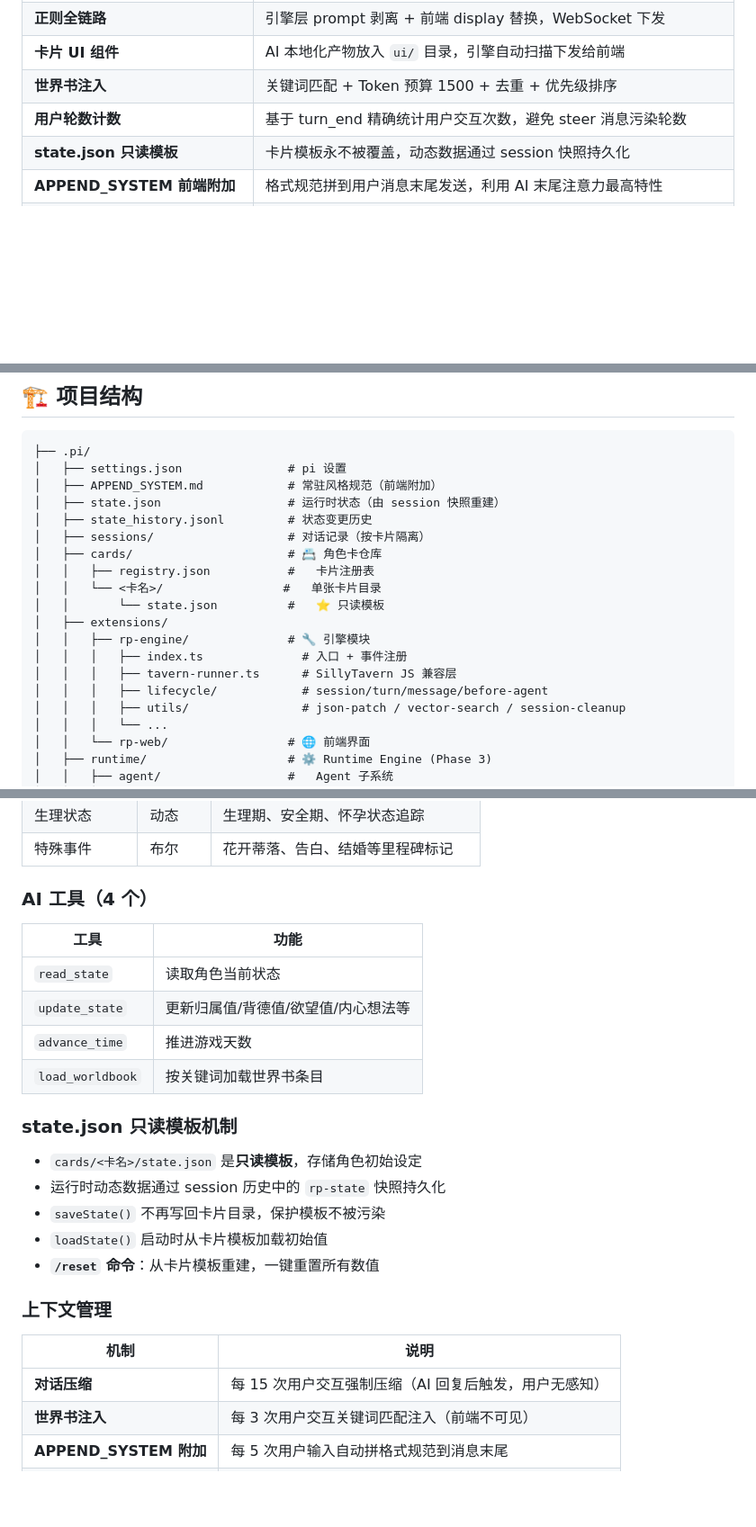
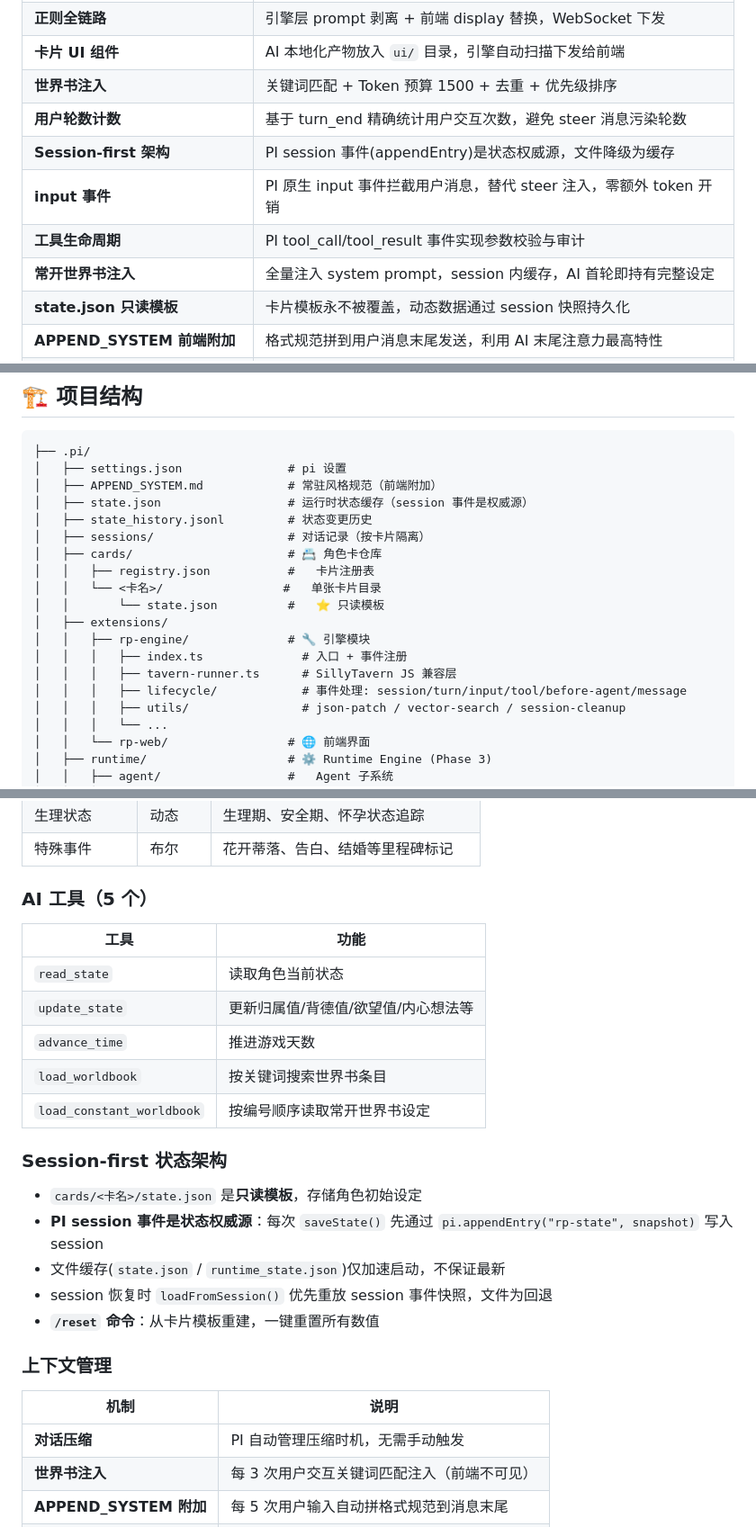
Before and after one commit to SDRTIO-bit/pi-stage, a Markdown page: README.md, 3 parts joined by grey strips. Shown at 90% size. GitHub-like rendering; blank space fills up the shorter version.

Commit message:
docs: 更新项目简介，补充 session-first/input 事件等新特性

```diff
--- a/README.md
+++ b/README.md
@@ -31,6 +31,10 @@ RP Engine 是一个运行在 pi coding agent 之上的**通用角色扮演引擎
 | **卡片 UI 组件** | AI 本地化产物放入 `ui/` 目录，引擎自动扫描下发给前端 |
 | **世界书注入** | 关键词匹配 + Token 预算 1500 + 去重 + 优先级排序 |
 | **用户轮数计数** | 基于 turn_end 精确统计用户交互次数，避免 steer 消息污染轮数 |
+| **Session-first 架构** | PI session 事件(appendEntry)是状态权威源，文件降级为缓存 |
+| **input 事件** | PI 原生 input 事件拦截用户消息，替代 steer 注入，零额外 token 开销 |
+| **工具生命周期** | PI tool_call/tool_result 事件实现参数校验与审计 |
+| **常开世界书注入** | 全量注入 system prompt，session 内缓存，AI 首轮即持有完整设定 |
 | **state.json 只读模板** | 卡片模板永不被覆盖，动态数据通过 session 快照持久化 |
 | **APPEND_SYSTEM 前端附加** | 格式规范拼到用户消息末尾发送，利用 AI 末尾注意力最高特性 |
 | **AI Cognitive Runtime Engine (Phase 3)** | 39 文件 / 12,622 行的完整运行时体系 |
@@ -202,7 +206,7 @@ node setup.mjs --scan
 ├── .pi/
 │   ├── settings.json               # pi 设置
 │   ├── APPEND_SYSTEM.md            # 常驻风格规范（前端附加）
-│   ├── state.json                  # 运行时状态（由 session 快照重建）
+│   ├── state.json                  # 运行时状态缓存（session 事件是权威源）
 │   ├── state_history.jsonl         # 状态变更历史
 │   ├── sessions/                   # 对话记录（按卡片隔离）
 │   ├── cards/                      # 📇 角色卡仓库
@@ -213,7 +217,7 @@ node setup.mjs --scan
 │   │   ├── rp-engine/              # 🔧 引擎模块
 │   │   │   ├── index.ts              # 入口 + 事件注册
 │   │   │   ├── tavern-runner.ts      # SillyTavern JS 兼容层
-│   │   │   ├── lifecycle/            # session/turn/message/before-agent
+│   │   │   ├── lifecycle/            # 事件处理: session/turn/input/tool/before-agent/message
 │   │   │   ├── utils/                # json-patch / vector-search / session-cleanup
 │   │   │   └── ...
 │   │   └── rp-web/                 # 🌐 前端界面
@@ -245,28 +249,29 @@ node setup.mjs --scan
 | 生理状态 | 动态 | 生理期、安全期、怀孕状态追踪 |
 | 特殊事件 | 布尔 | 花开蒂落、告白、结婚等里程碑标记 |
 
-### AI 工具（4 个）
+### AI 工具（5 个）
 
 | 工具 | 功能 |
 |------|------|
 | `read_state` | 读取角色当前状态 |
 | `update_state` | 更新归属值/背德值/欲望值/内心想法等 |
 | `advance_time` | 推进游戏天数 |
-| `load_worldbook` | 按关键词加载世界书条目 |
+| `load_worldbook` | 按关键词搜索世界书条目 |
+| `load_constant_worldbook` | 按编号顺序读取常开世界书设定 |
 
-### state.json 只读模板机制
+### Session-first 状态架构
 
 - `cards/<卡名>/state.json` 是**只读模板**，存储角色初始设定
-- 运行时动态数据通过 session 历史中的 `rp-state` 快照持久化
-- `saveState()` 不再写回卡片目录，保护模板不被污染
-- `loadState()` 启动时从卡片模板加载初始值
+- **PI session 事件是状态权威源**：每次 `saveState()` 先通过 `pi.appendEntry("rp-state", snapshot)` 写入 session
+- 文件缓存(`state.json` / `runtime_state.json`)仅加速启动，不保证最新
+- session 恢复时 `loadFromSession()` 优先重放 session 事件快照，文件为回退
 - **`/reset` 命令**：从卡片模板重建，一键重置所有数值
 
 ### 上下文管理
 
 | 机制 | 说明 |
 |------|------|
-| **对话压缩** | 每 15 次用户交互强制压缩（AI 回复后触发，用户无感知） |
+| **对话压缩** | PI 自动管理压缩时机，无需手动触发 |
 | **世界书注入** | 每 3 次用户交互关键词匹配注入（前端不可见） |
 | **APPEND_SYSTEM 附加** | 每 5 次用户输入自动拼格式规范到消息末尾 |
 | **用户轮数计数** | 基于 `turn_end` 精确计数，不受 steer 污染 |
```
